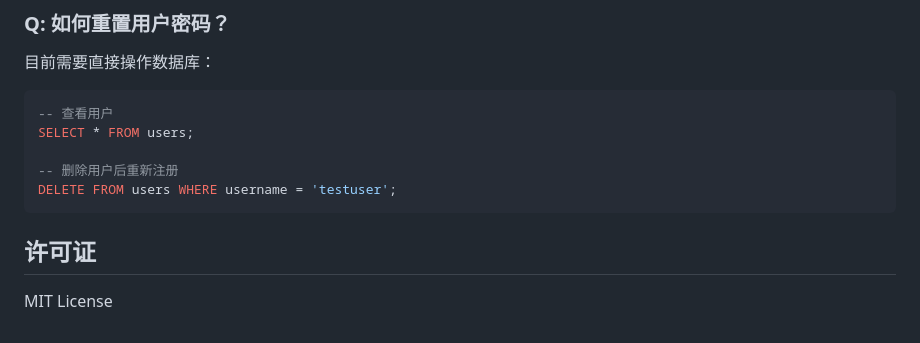
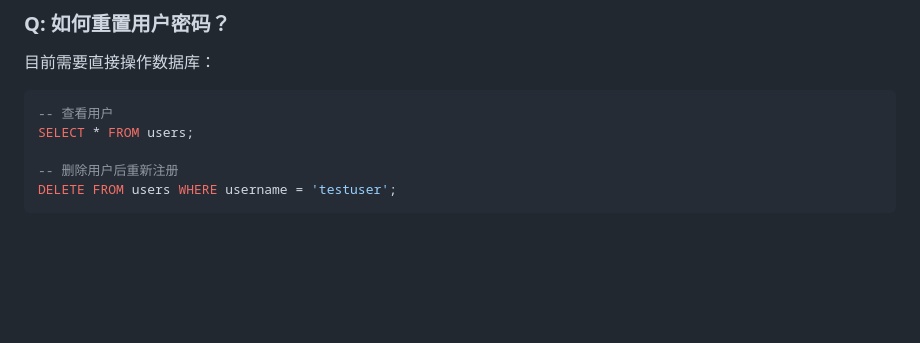
Before and after one commit to x1403778770/User_Login_System, a Markdown page: README.md, the part around the change. Rendered like a GitHub page; blank space fills up the shorter version.

````diff
--- a/README.md
+++ b/README.md
@@ -314,7 +314,3 @@ SELECT * FROM users;
 -- 删除用户后重新注册
 DELETE FROM users WHERE username = 'testuser';
 ```
-
-## 许可证
-
-MIT License
````
